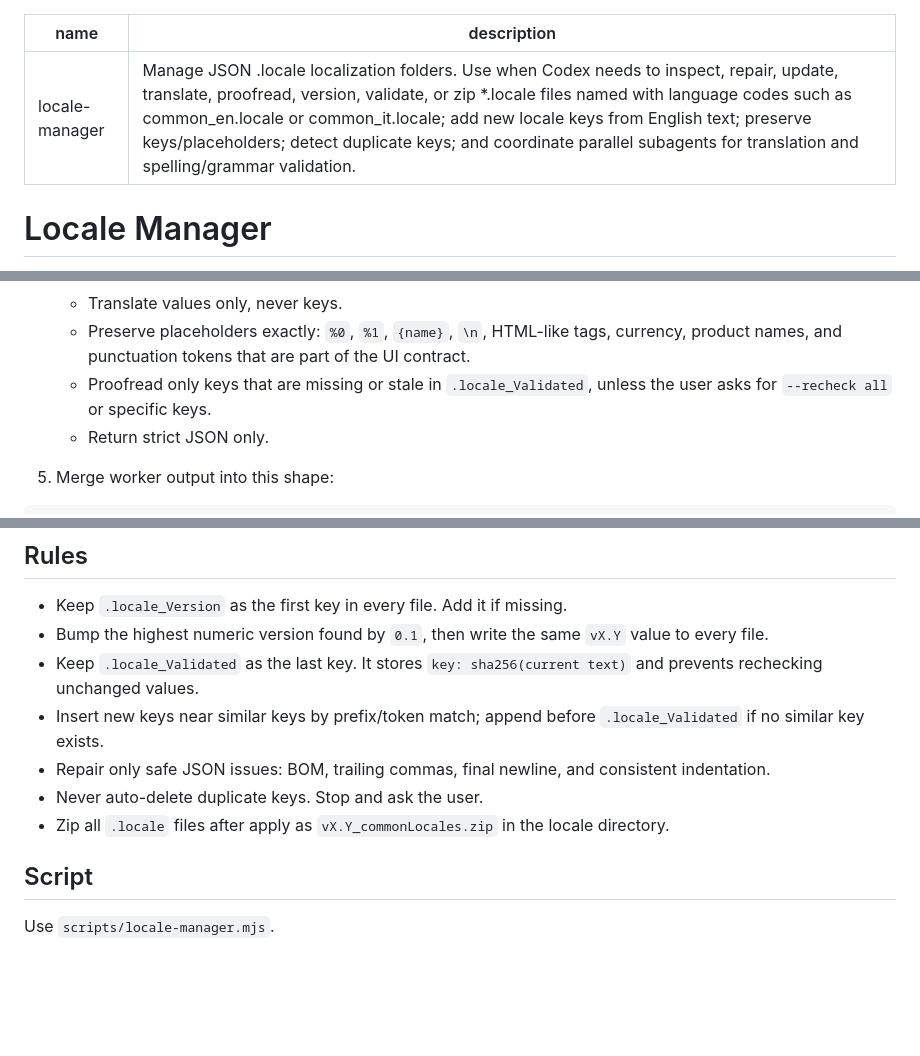
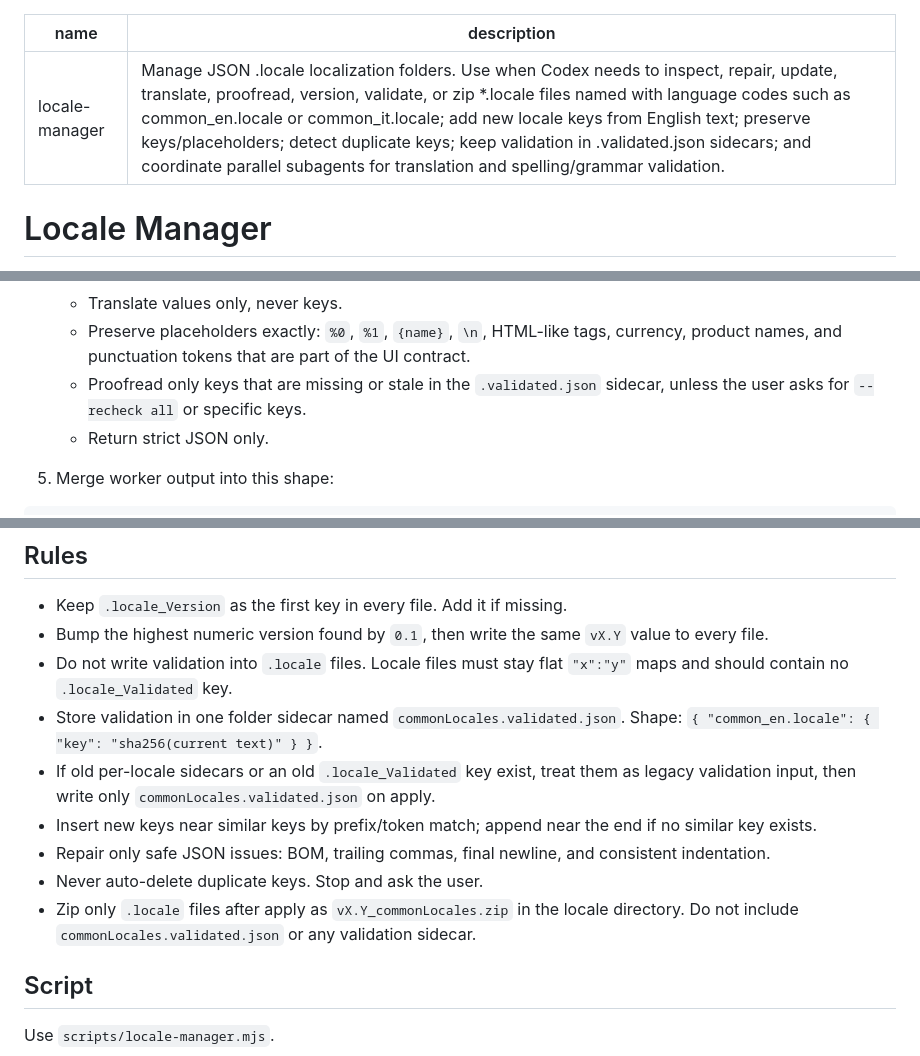
Before and after one commit to komichrisdev/misc, a Markdown page: skills/locale-manager/SKILL.md, 3 parts joined by grey strips. Drawn GitHub-style; blank space fills up the shorter version.

Commit message:
Update locale-manager sidecar validation docs

```diff
--- a/skills/locale-manager/SKILL.md
+++ b/skills/locale-manager/SKILL.md
@@ -1,6 +1,6 @@
 ---
 name: locale-manager
-description: Manage JSON .locale localization folders. Use when Codex needs to inspect, repair, update, translate, proofread, version, validate, or zip *.locale files named with language codes such as common_en.locale or common_it.locale; add new locale keys from English text; preserve keys/placeholders; detect duplicate keys; and coordinate parallel subagents for translation and spelling/grammar validation.
+description: Manage JSON .locale localization folders. Use when Codex needs to inspect, repair, update, translate, proofread, version, validate, or zip *.locale files named with language codes such as common_en.locale or common_it.locale; add new locale keys from English text; preserve keys/placeholders; detect duplicate keys; keep validation in .validated.json sidecars; and coordinate parallel subagents for translation and spelling/grammar validation.
 ---
 
 # Locale Manager
@@ -26,7 +26,7 @@ node scripts/locale-manager.mjs inspect --dir "C:\path\to\locale-folder"
 4. Spawn cheap worker subagents in parallel by disjoint locale batches. Use `gpt-5.4-mini` unless the language content is unusually high risk. Tell workers:
    - Translate values only, never keys.
    - Preserve placeholders exactly: `%0`, `%1`, `{name}`, `\n`, HTML-like tags, currency, product names, and punctuation tokens that are part of the UI contract.
-   - Proofread only keys that are missing or stale in `.locale_Validated`, unless the user asks for `--recheck all` or specific keys.
+   - Proofread only keys that are missing or stale in the `.validated.json` sidecar, unless the user asks for `--recheck all` or specific keys.
    - Return strict JSON only.
 
 5. Merge worker output into this shape:
@@ -58,11 +58,13 @@ node scripts/locale-manager.mjs apply --dir "C:\path\to\locale-folder" --entries
 
 - Keep `.locale_Version` as the first key in every file. Add it if missing.
 - Bump the highest numeric version found by `0.1`, then write the same `vX.Y` value to every file.
-- Keep `.locale_Validated` as the last key. It stores `key: sha256(current text)` and prevents rechecking unchanged values.
-- Insert new keys near similar keys by prefix/token match; append before `.locale_Validated` if no similar key exists.
+- Do not write validation into `.locale` files. Locale files must stay flat `"x":"y"` maps and should contain no `.locale_Validated` key.
+- Store validation in one folder sidecar named `commonLocales.validated.json`. Shape: `{ "common_en.locale": { "key": "sha256(current text)" } }`.
+- If old per-locale sidecars or an old `.locale_Validated` key exist, treat them as legacy validation input, then write only `commonLocales.validated.json` on apply.
+- Insert new keys near similar keys by prefix/token match; append near the end if no similar key exists.
 - Repair only safe JSON issues: BOM, trailing commas, final newline, and consistent indentation.
 - Never auto-delete duplicate keys. Stop and ask the user.
-- Zip all `.locale` files after apply as `vX.Y_commonLocales.zip` in the locale directory.
+- Zip only `.locale` files after apply as `vX.Y_commonLocales.zip` in the locale directory. Do not include `commonLocales.validated.json` or any validation sidecar.
 
 ## Script
 
```
